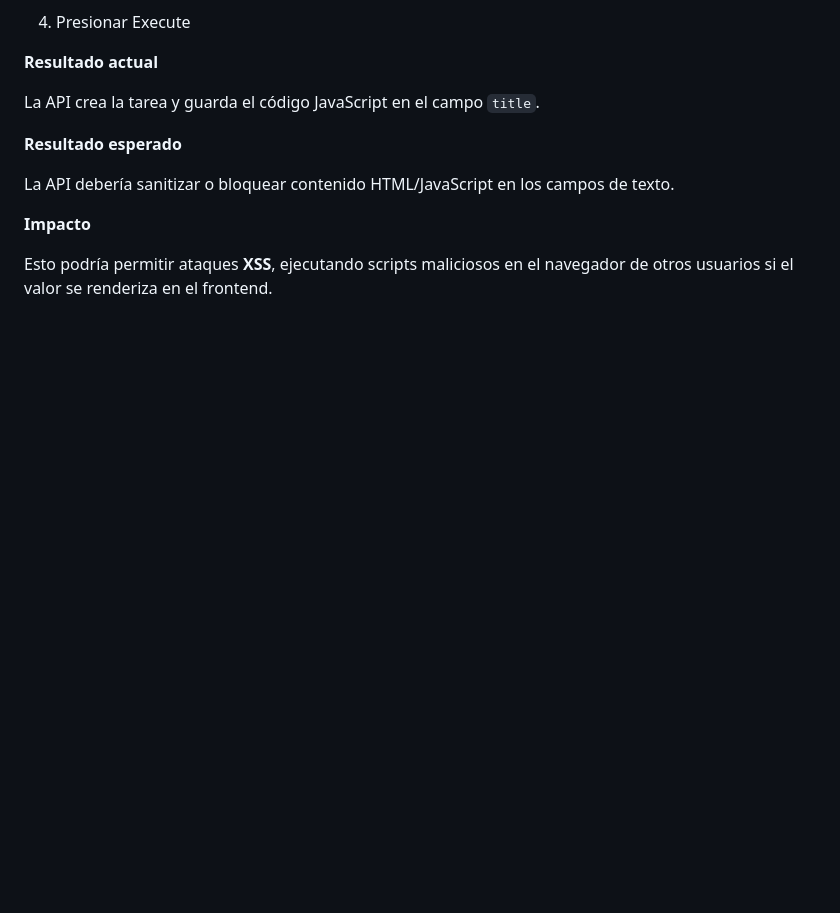
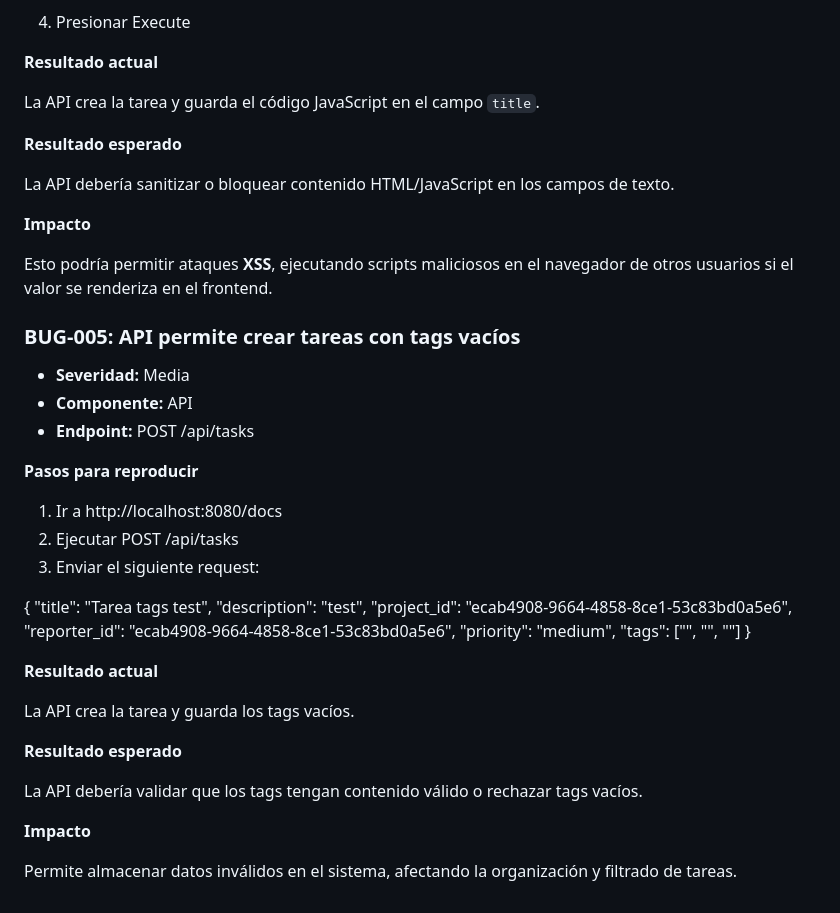
Before and after one commit to jleon116/qa-taskflow-challenge, a Markdown page: docs/bug-reports.md, the part around the change. GitHub-like rendering; blank space fills up the shorter version.

Commit message:
Update bug reports for QA challenge

```diff
--- a/docs/bug-reports.md
+++ b/docs/bug-reports.md
@@ -171,3 +171,36 @@ La API debería sanitizar o bloquear contenido HTML/JavaScript en los campos de
 **Impacto**
 
 Esto podría permitir ataques **XSS**, ejecutando scripts maliciosos en el navegador de otros usuarios si el valor se renderiza en el frontend.
+
+### BUG-005: API permite crear tareas con tags vacíos
+
+- **Severidad:** Media
+- **Componente:** API
+- **Endpoint:** POST /api/tasks
+
+**Pasos para reproducir**
+
+1. Ir a http://localhost:8080/docs
+2. Ejecutar POST /api/tasks
+3. Enviar el siguiente request:
+
+{
+"title": "Tarea tags test",
+"description": "test",
+"project_id": "ecab4908-9664-4858-8ce1-53c83bd0a5e6",
+"reporter_id": "ecab4908-9664-4858-8ce1-53c83bd0a5e6",
+"priority": "medium",
+"tags": ["", "", ""]
+}
+
+**Resultado actual**
+
+La API crea la tarea y guarda los tags vacíos.
+
+**Resultado esperado**
+
+La API debería validar que los tags tengan contenido válido o rechazar tags vacíos.
+
+**Impacto**
+
+Permite almacenar datos inválidos en el sistema, afectando la organización y filtrado de tareas.
```
